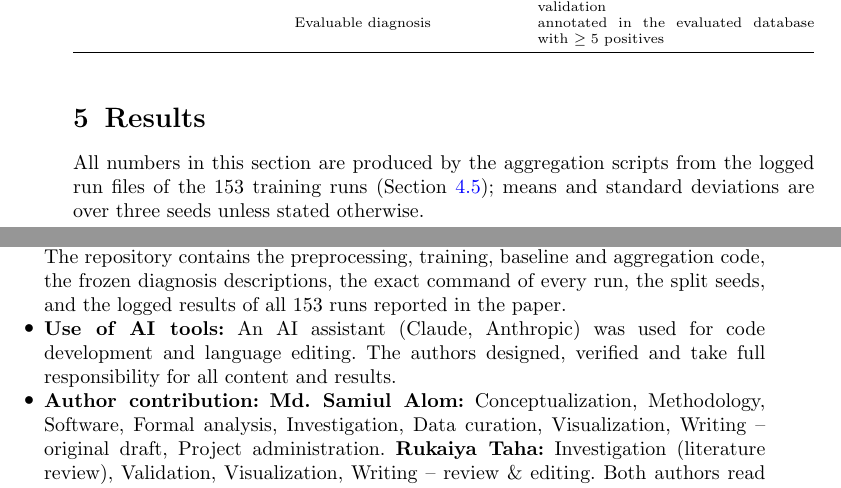
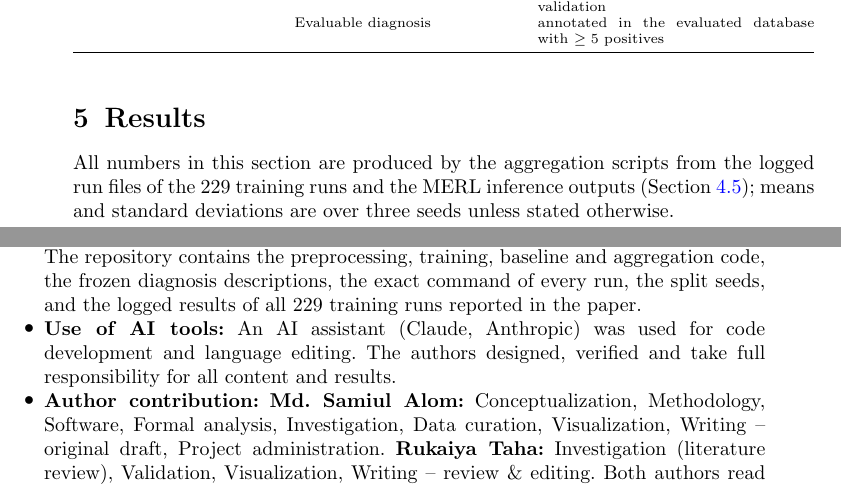
Before and after one commit to SamiulAlom/ecg-hybrid-text-anchored, a LaTeX paper (paper/main.tex, which reads paper/sec_results.tex): two parts of pages 22 and 41 of 50, joined at a grey line, cut so that both start at the same text. Compiled offline with pdfLaTeX.

Commit message:
Correct the run count in the code-availability statement and results preamble

```diff
--- a/paper/main.tex
+++ b/paper/main.tex
@@ -84,7 +84,7 @@ available, de-identified data released under open licenses.
 \item \textbf{Consent for publication:} Not applicable.
 \item \textbf{Data availability:} All databases are public: PTB-XL~\cite{wagner2020}, CPSC2018 and CPSC-Extra~\cite{liu_cpsc2018}, Georgia and the other
 PhysioNet/CinC 2020 sources~\cite{perez2020}, and the Shaoxing--Ningbo database~\cite{zheng2020,zheng2022ningbo}.
-\item \textbf{Code availability:} \url{https://github.com/SamiulAlom/ecg-hybrid-text-anchored}. The repository contains the preprocessing, training, baseline and aggregation code, the frozen diagnosis descriptions, the exact command of every run, the split seeds, and the logged results of all 153 runs reported in the paper.
+\item \textbf{Code availability:} \url{https://github.com/SamiulAlom/ecg-hybrid-text-anchored}. The repository contains the preprocessing, training, baseline and aggregation code, the frozen diagnosis descriptions, the exact command of every run, the split seeds, and the logged results of all 229 training runs reported in the paper.
 \item \textbf{Use of AI tools:} An AI assistant (Claude, Anthropic) was used for code development and language
 editing. The authors designed, verified and take full responsibility for all content and results.
 \item \textbf{Author contribution:} \textbf{Md. Samiul Alom:} Conceptualization, Methodology, Software, Formal analysis, Investigation, Data curation, Visualization, Writing -- original draft, Project administration. \textbf{Rukaiya Taha:} Investigation (literature review), Validation, Visualization, Writing -- review \& editing. Both authors read and approved the final manuscript.
--- a/paper/sec_results.tex
+++ b/paper/sec_results.tex
@@ -1,7 +1,7 @@
 %=====================================================================
 \section{Results}\label{sec:results}
 %=====================================================================
-All numbers in this section are produced by the aggregation scripts from the logged run files of the 153 training runs (Section~\ref{sec:impl}); means and standard deviations are over three seeds unless stated otherwise.
+All numbers in this section are produced by the aggregation scripts from the logged run files of the 229 training runs and the MERL inference outputs (Section~\ref{sec:impl}); means and standard deviations are over three seeds unless stated otherwise.
 
 \subsection{Seen diagnoses under leave-one-database-out}\label{sec:res_seen}
 Table~\ref{tab:loso} reports macro AUROC and AUPRC over seen diagnoses for each held-out database and each method, and Fig.~\ref{fig:seeds} shows every individual run. Averaged over the four held-out databases, the proposed method obtains the highest macro AUROC ($86.6_{\pm0.1}$) and the highest macro AUPRC ($33.0_{\pm0.2}$) of all methods. The strongest baselines are the two label-handling methods without a domain-generalization component, masked loss and Li-style masking ($86.3$ each), followed by the four DG methods ($86.1$ for CORAL, GroupDRO and MixStyle; $85.6$ for DANN) and naive pooling ($85.6$). The ordering of the baselines already illustrates the first part of RQ1: ignoring unannotated entries instead of treating them as negatives raises macro AUROC by 0.7 points and AUPRC by 0.6 points, and none of the DG penalties improves on masking alone.
```
Also changed, not shown: 1 other file.
